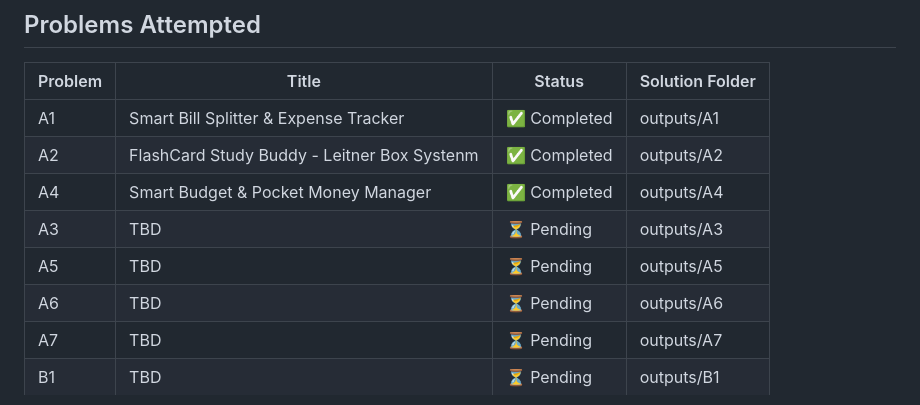
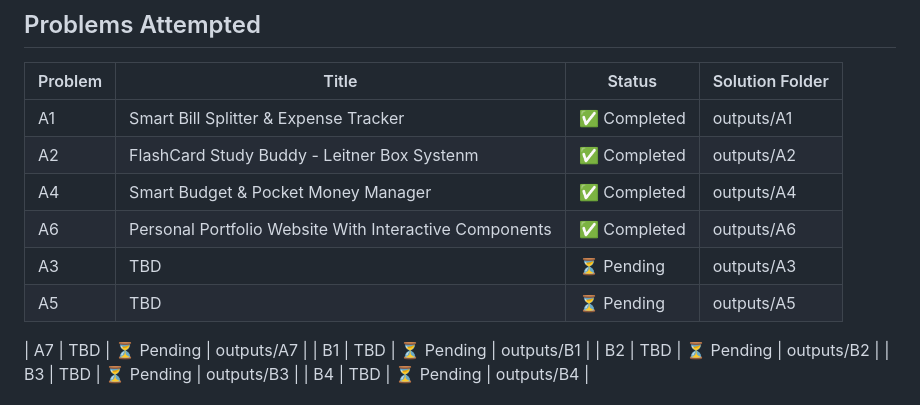
Before and after one commit to sameersahu8677-ops/prompthon, a Markdown page: README.md, the part around the change. Drawn GitHub-style.

```diff
--- a/README.md
+++ b/README.md
@@ -15,9 +15,10 @@ participant : Sameer.
 | A1 | Smart Bill Splitter & Expense Tracker | ✅ Completed | outputs/A1 |
 | A2 | FlashCard Study Buddy - Leitner Box Systenm | ✅ Completed | outputs/A2 |
 | A4 | Smart Budget & Pocket Money Manager | ✅ Completed | outputs/A4 |
+| A6 | Personal Portfolio Website With Interactive Components | ✅ Completed | outputs/A6 |
 | A3 | TBD | ⏳ Pending | outputs/A3 |
 | A5 | TBD | ⏳ Pending | outputs/A5 |
-| A6 | TBD | ⏳ Pending | outputs/A6 |
+
 | A7 | TBD | ⏳ Pending | outputs/A7 |
 | B1 | TBD | ⏳ Pending | outputs/B1 |
 | B2 | TBD | ⏳ Pending | outputs/B2 |
```
